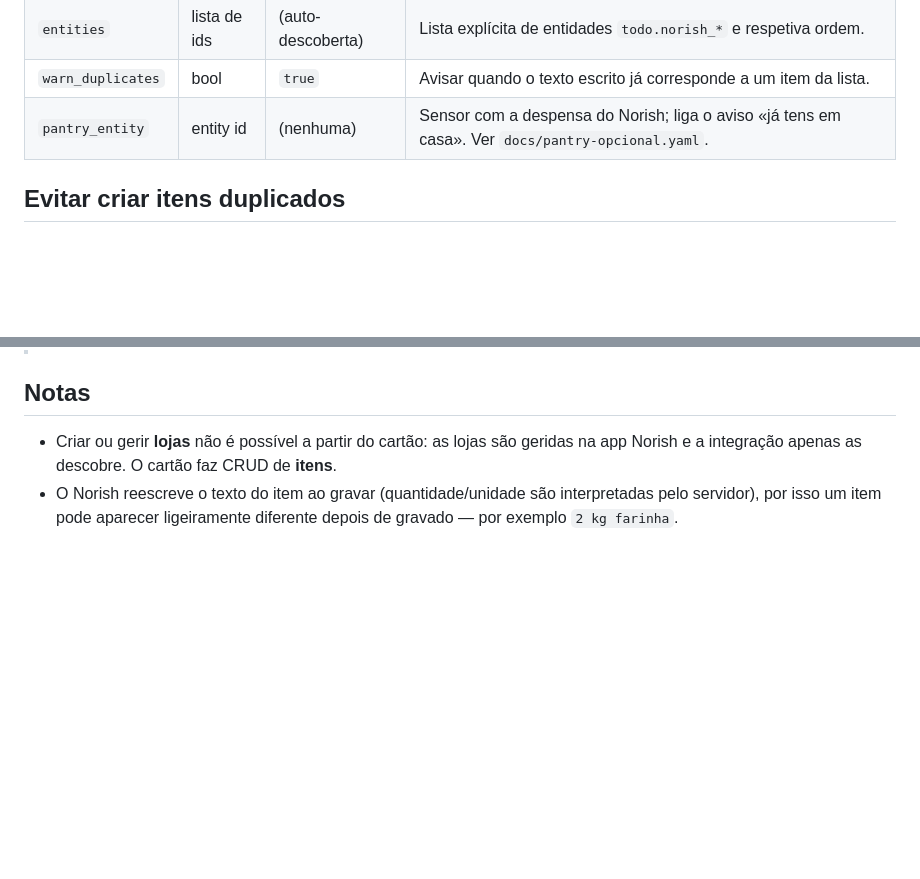
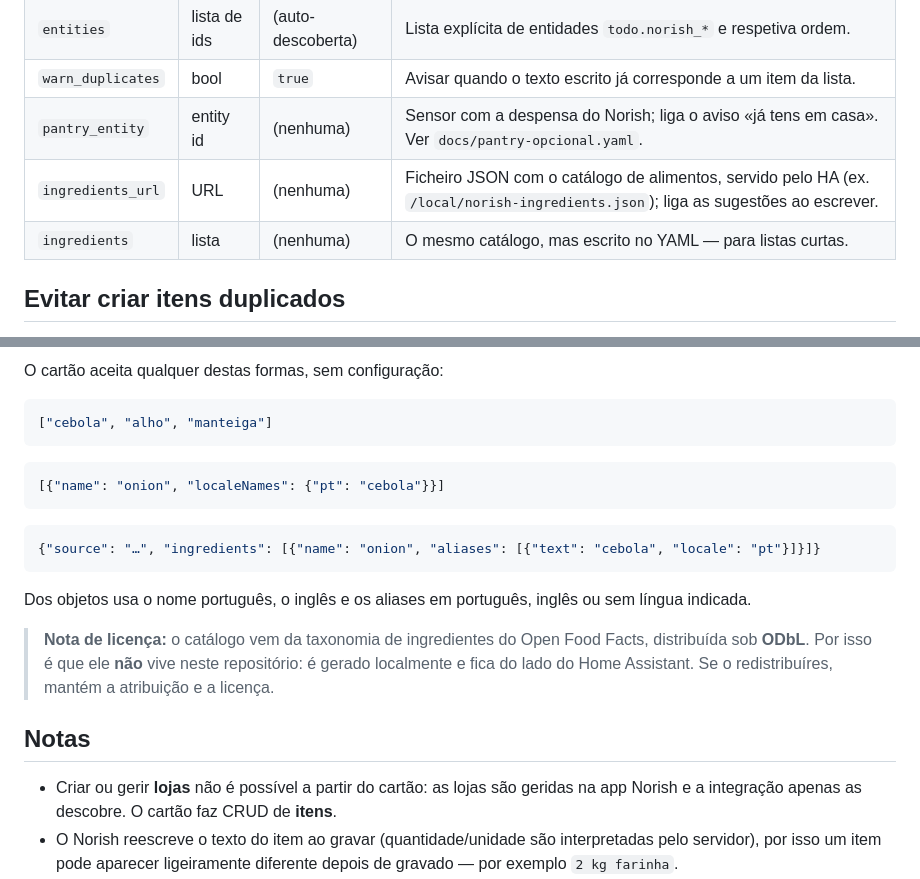
Before and after one commit to jdrdionisio/norish-shopping-card, a Markdown page: README.md, 2 parts joined by grey strips. GitHub-like rendering; blank space fills up the shorter version.

````diff
--- a/README.md
+++ b/README.md
@@ -85,6 +85,8 @@ entities:
 | `entities` | lista de ids    | (auto-descoberta)    | Lista explícita de entidades `todo.norish_*` e respetiva ordem. |
 | `warn_duplicates` | bool     | `true`               | Avisar quando o texto escrito já corresponde a um item da lista. |
 | `pantry_entity`   | entity id | (nenhuma)           | Sensor com a despensa do Norish; liga o aviso «já tens em casa». Ver `docs/pantry-opcional.yaml`. |
+| `ingredients_url` | URL      | (nenhuma)            | Ficheiro JSON com o catálogo de alimentos, servido pelo HA (ex. `/local/norish-ingredients.json`); liga as sugestões ao escrever. |
+| `ingredients`     | lista    | (nenhuma)            | O mesmo catálogo, mas escrito no YAML — para listas curtas. |
 
 ## Evitar criar itens duplicados
 
@@ -115,3 +175,23 @@ URL já testados, em [`docs/pantry-opcional.yaml`](docs/pantry-opcional.yaml).
+O cartão aceita qualquer destas formas, sem configuração:
+
+```json
+["cebola", "alho", "manteiga"]
+```
+```json
+[{"name": "onion", "localeNames": {"pt": "cebola"}}]
+```
+```json
+{"source": "…", "ingredients": [{"name": "onion", "aliases": [{"text": "cebola", "locale": "pt"}]}]}
+```
+
+Dos objetos usa o nome português, o inglês e os aliases em português, inglês ou
+sem língua indicada.
+
+> **Nota de licença:** o catálogo vem da taxonomia de ingredientes do Open Food
+> Facts, distribuída sob **ODbL**. Por isso é que ele **não** vive neste
+> repositório: é gerado localmente e fica do lado do Home Assistant. Se o
+> redistribuíres, mantém a atribuição e a licença.
+
 ## Notas
 
 - Criar ou gerir **lojas** não é possível a partir do cartão: as lojas são
````
Also changed, not shown: other parts of README.md (+58 -0 lines), CHANGELOG.md (+17 -0 lines), docs/sugestoes.png (added), 4 other files.
